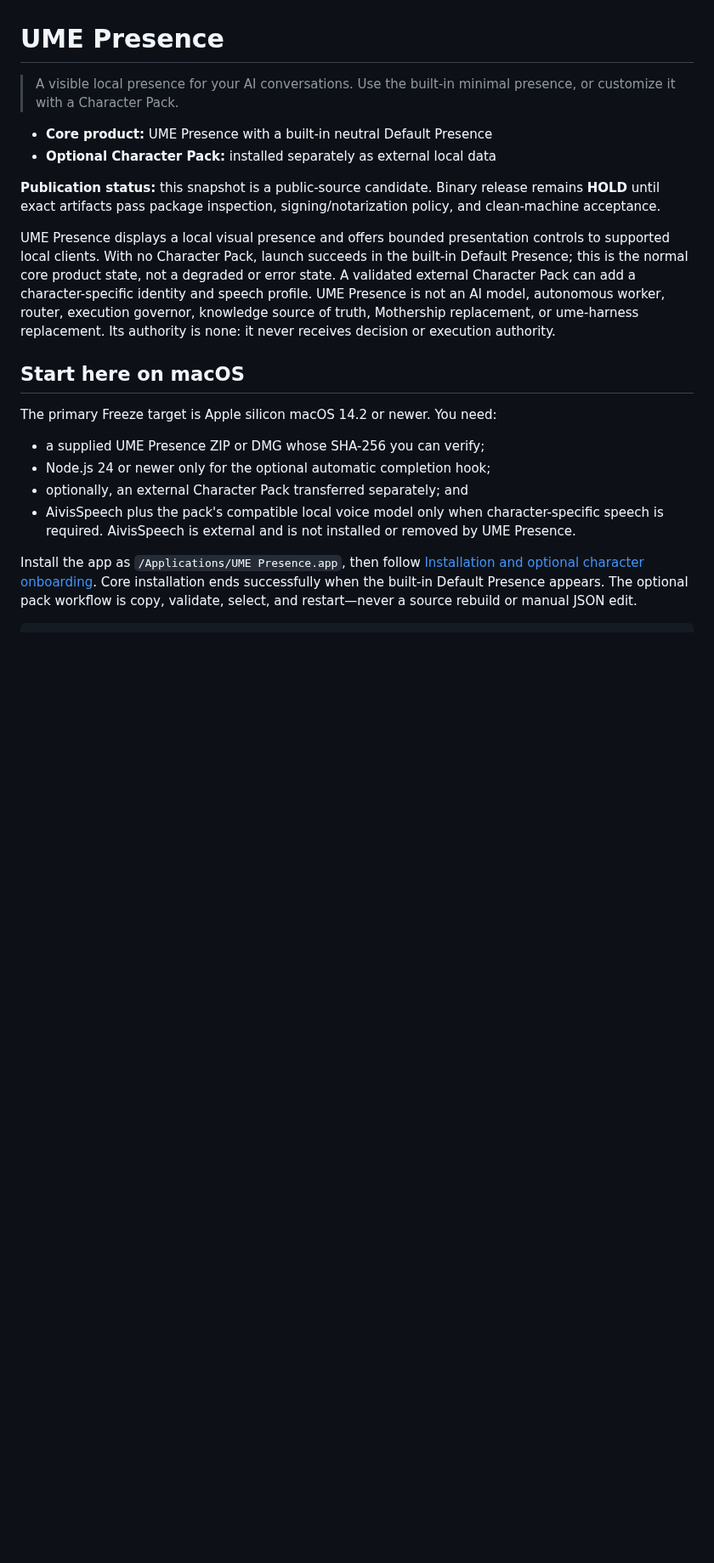
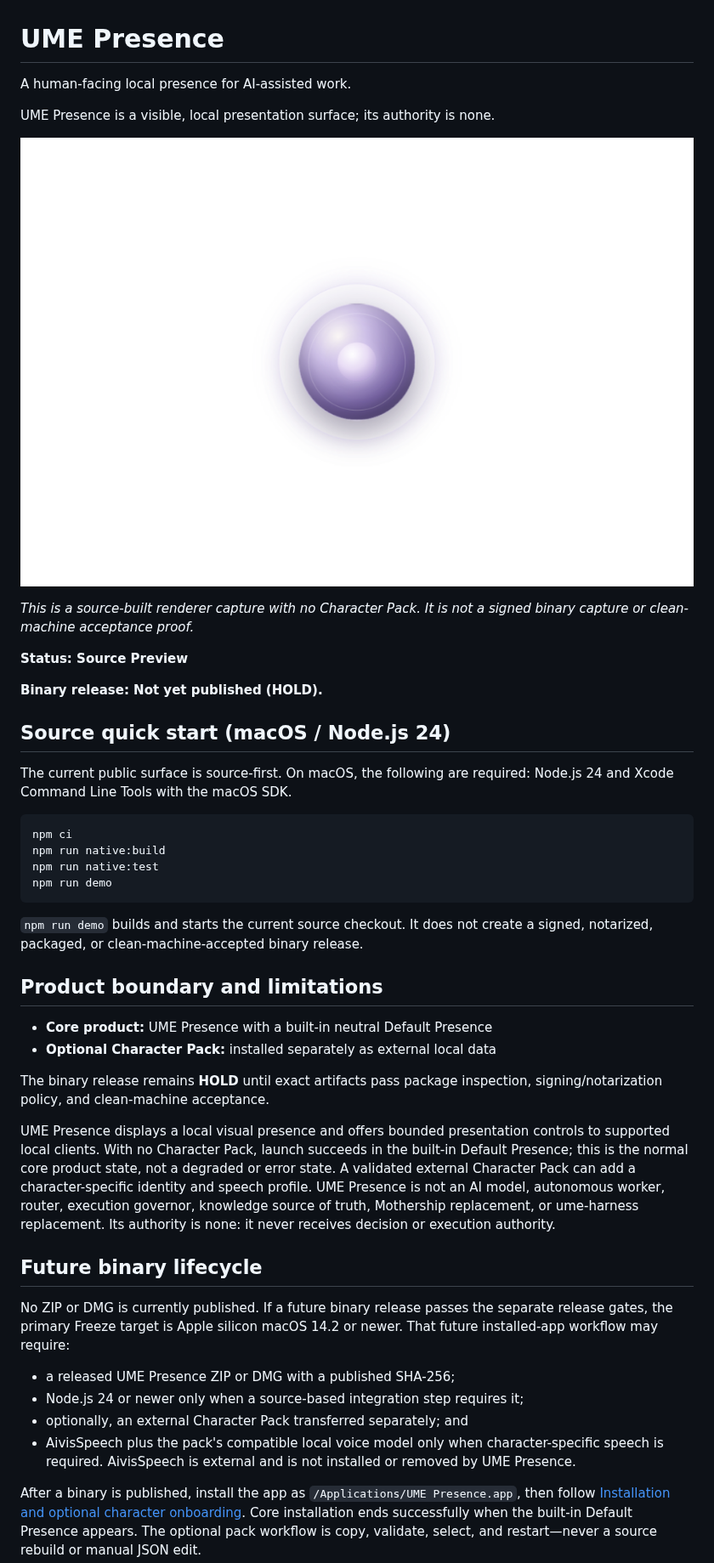
Before and after one commit to UMEBOSHIISAN/ume-presence, a Markdown page: README.md, the part around one of its changes. Shown at 85% size. Drawn GitHub-style; pictures changed too: docs/images/default-presence.png (added); blank space fills up the shorter version.

Commit message:
promote source preview snapshot from persona-private d48bf74

````diff
--- a/README.md
+++ b/README.md
@@ -1,14 +1,40 @@
 # UME Presence
 
-> A visible local presence for your AI conversations. Use the built-in minimal
-> presence, or customize it with a Character Pack.
+A human-facing local presence for AI-assisted work.
+
+UME Presence is a visible, local presentation surface; its authority is none.
+
+![Source-built Default Presence renderer](docs/images/default-presence.png)
+
+_This is a source-built renderer capture with no Character Pack. It is not a
+signed binary capture or clean-machine acceptance proof._
+
+**Status: Source Preview**
+
+**Binary release: Not yet published (HOLD).**
+
+## Source quick start (macOS / Node.js 24)
+
+The current public surface is source-first. On macOS, the following are
+required: Node.js 24 and Xcode Command Line Tools with the macOS SDK.
+
+```bash
+npm ci
+npm run native:build
+npm run native:test
+npm run demo
+```
+
+`npm run demo` builds and starts the current source checkout. It does not create
+a signed, notarized, packaged, or clean-machine-accepted binary release.
+
+## Product boundary and limitations
 
 - **Core product:** UME Presence with a built-in neutral Default Presence
 - **Optional Character Pack:** installed separately as external local data
 
-**Publication status:** this snapshot is a public-source candidate. Binary
-release remains **HOLD** until exact artifacts pass package inspection,
-signing/notarization policy, and clean-machine acceptance.
+The binary release remains **HOLD** until exact artifacts pass package
+inspection, signing/notarization policy, and clean-machine acceptance.
 
 UME Presence displays a local visual presence and offers bounded presentation
 controls to supported local clients. With no Character Pack, launch succeeds
@@ -19,18 +45,21 @@ model, autonomous worker, router, execution governor, knowledge source of
 truth, Mothership replacement, or ume-harness replacement. Its authority is
 none: it never receives decision or execution authority.
 
-## Start here on macOS
+## Future binary lifecycle
 
-The primary Freeze target is Apple silicon macOS 14.2 or newer. You need:
+No ZIP or DMG is currently published. If a future binary release passes the
+separate release gates, the primary Freeze target is Apple silicon macOS 14.2
+or newer. That future installed-app workflow may require:
 
-- a supplied UME Presence ZIP or DMG whose SHA-256 you can verify;
-- Node.js 24 or newer only for the optional automatic completion hook;
+- a released UME Presence ZIP or DMG with a published SHA-256;
+- Node.js 24 or newer only when a source-based integration step requires it;
 - optionally, an external Character Pack transferred separately; and
 - AivisSpeech plus the pack's compatible local voice model only when
   character-specific speech is required. AivisSpeech is external and is not
   installed or removed by UME Presence.
 
-Install the app as `/Applications/UME Presence.app`, then follow
+After a binary is published, install the app as
+`/Applications/UME Presence.app`, then follow
 [Installation and optional character onboarding](docs/INSTALLATION.md). Core
 installation ends successfully when the built-in Default Presence appears.
 The optional pack workflow is copy, validate, select, and restart—never a
````
Also changed, not shown: other parts of README.md (+4 -3 lines), ASSET_LICENSES.md (+20 -5 lines), 5 other files.
